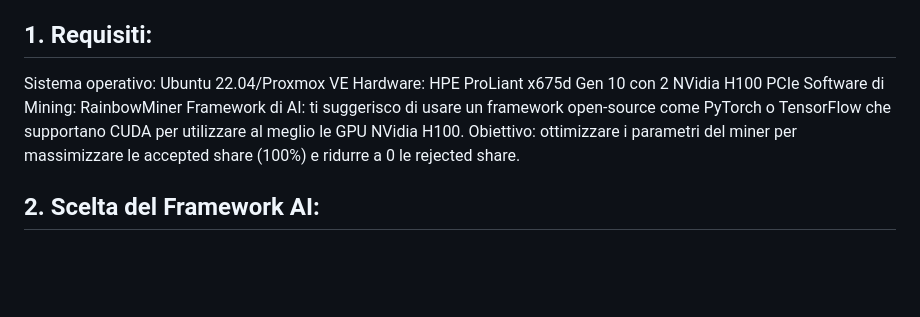
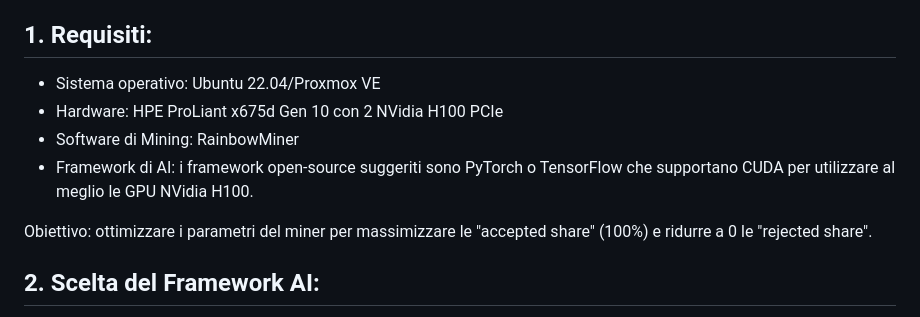
Before and after one commit to hashburst/AI, a Markdown page: README.md, the part around the change. GitHub-like rendering; blank space fills up the shorter version.

```diff
--- a/README.md
+++ b/README.md
@@ -4,11 +4,12 @@ AI  per l'ottimizzazione del crypto-mining in un sistema di aggregazione di riso
 Creare modelli di intelligenza artificiale che ottimizzino i parametri del software di crypto-mining richiede un'analisi del problema tale da individuare un framework open-source di machine learning adeguato alle risorse disponibili. Visto che si tratta di una configurazione avanzata con hardware di alto livello (HPE ProLiant con GPU NVidia H100), l'ottimizzazione dei parametri dei worker/miner può essere fatta utilizzando tecniche come il reinforcement learning o algoritmi di ottimizzazione bayesiana.
 
 ## 1. Requisiti:
-Sistema operativo: Ubuntu 22.04/Proxmox VE
-Hardware: HPE ProLiant x675d Gen 10 con 2 NVidia H100 PCIe
-Software di Mining: RainbowMiner
-Framework di AI: ti suggerisco di usare un framework open-source come PyTorch o TensorFlow che supportano CUDA per utilizzare al meglio le GPU NVidia H100.
-Obiettivo: ottimizzare i parametri del miner per massimizzare le accepted share (100%) e ridurre a 0 le rejected share.
+- Sistema operativo: Ubuntu 22.04/Proxmox VE
+- Hardware: HPE ProLiant x675d Gen 10 con 2 NVidia H100 PCIe
+- Software di Mining: RainbowMiner
+- Framework di AI: i framework open-source suggeriti sono PyTorch o TensorFlow che supportano CUDA per utilizzare al meglio le GPU NVidia H100.
+
+Obiettivo: ottimizzare i parametri del miner per massimizzare le "accepted share" (100%) e ridurre a 0 le "rejected share".
 
 ## 2. Scelta del Framework AI:
 Considerando l'hardware NVidia H100 e la necessità di ottimizzazione basata su dati real-time, PyTorch è una scelta eccellente per la flessibilità e il supporto nativo di CUDA, ma TensorFlow potrebbe essere un'alternativa valida.
```
